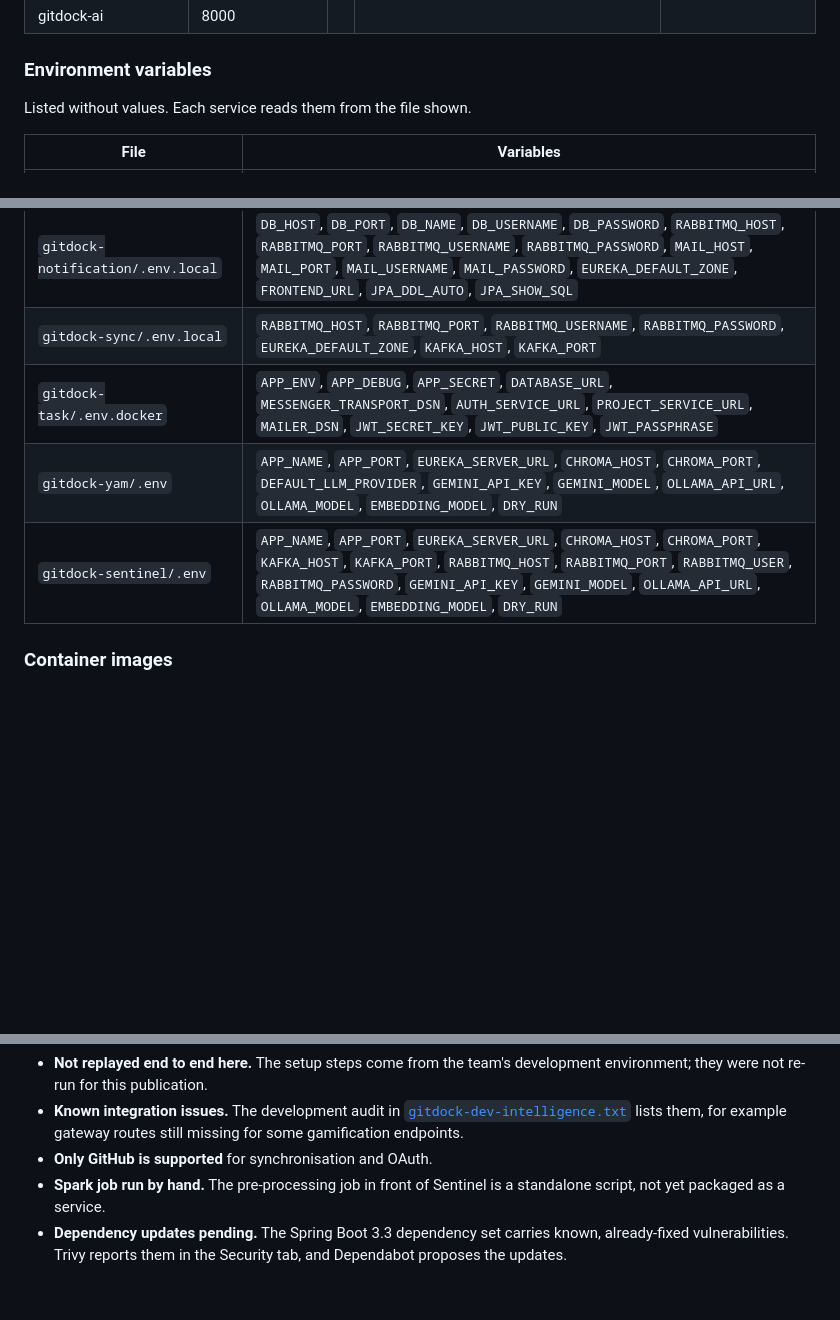
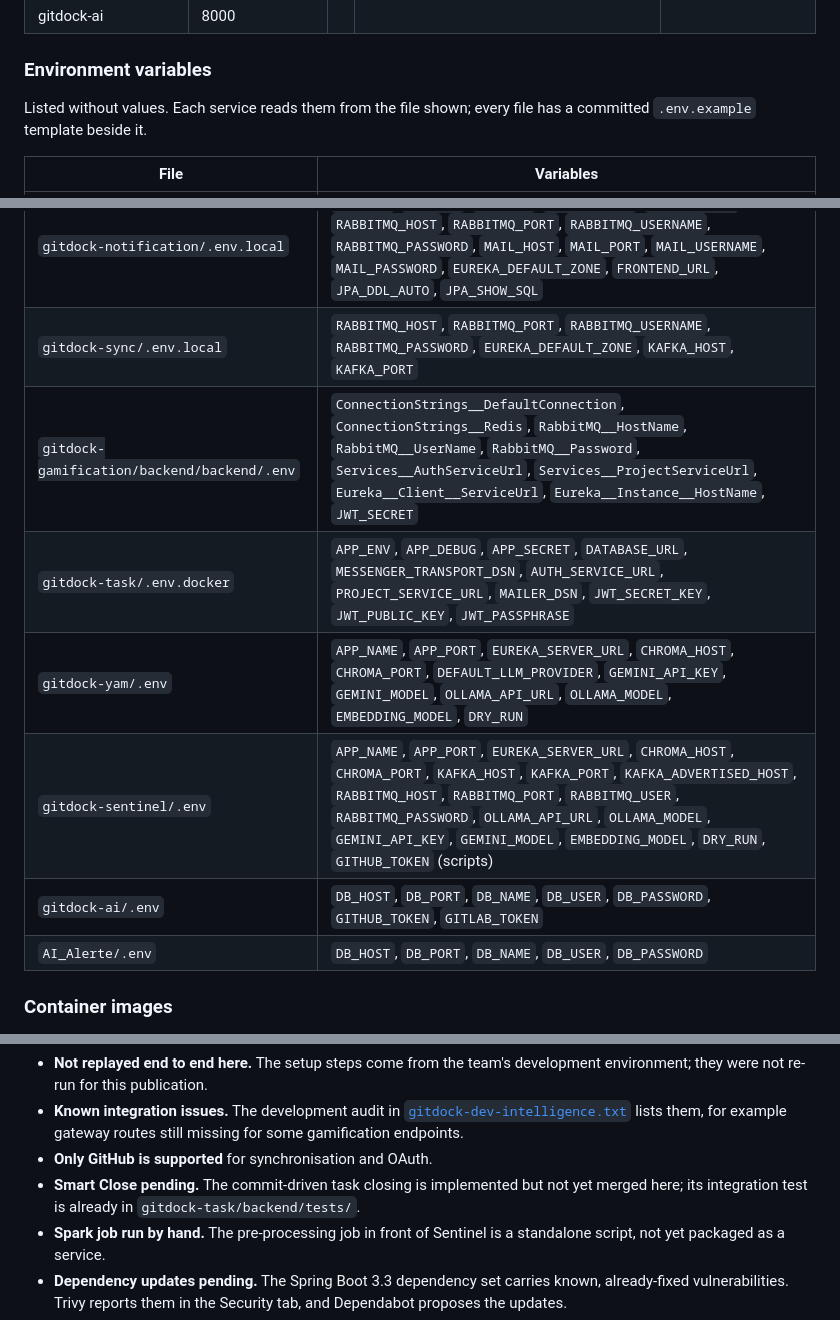
Before and after one commit to NABIHAyman/gitdock-platform, a Markdown page: README.md, 3 parts joined by grey strips. Rendered like a GitHub page; blank space fills up the shorter version.

```diff
--- a/README.md
+++ b/README.md
@@ -414,7 +432,8 @@ TLS-terminating proxy in front of it.
 
 ### Environment variables
 
-Listed without values. Each service reads them from the file shown.
+Listed without values. Each service reads them from the file shown; every file
+has a committed `.env.example` template beside it.
 
 | File | Variables |
 |---|---|
@@ -424,9 +443,12 @@ Listed without values. Each service reads them from the file shown.
 | `gitdock-project/.env.local` | `DB_HOST`, `DB_PORT`, `DB_NAME`, `DB_USERNAME`, `DB_PASSWORD`, `JPA_DDL_AUTO`, `JPA_SHOW_SQL`, `SQL_INIT_MODE`, `RABBITMQ_HOST`, `RABBITMQ_PORT`, `RABBITMQ_USERNAME`, `RABBITMQ_PASSWORD`, `EUREKA_DEFAULT_ZONE`, `JWT_SECRET` |
 | `gitdock-notification/.env.local` | `DB_HOST`, `DB_PORT`, `DB_NAME`, `DB_USERNAME`, `DB_PASSWORD`, `RABBITMQ_HOST`, `RABBITMQ_PORT`, `RABBITMQ_USERNAME`, `RABBITMQ_PASSWORD`, `MAIL_HOST`, `MAIL_PORT`, `MAIL_USERNAME`, `MAIL_PASSWORD`, `EUREKA_DEFAULT_ZONE`, `FRONTEND_URL`, `JPA_DDL_AUTO`, `JPA_SHOW_SQL` |
 | `gitdock-sync/.env.local` | `RABBITMQ_HOST`, `RABBITMQ_PORT`, `RABBITMQ_USERNAME`, `RABBITMQ_PASSWORD`, `EUREKA_DEFAULT_ZONE`, `KAFKA_HOST`, `KAFKA_PORT` |
+| `gitdock-gamification/backend/backend/.env` | `ConnectionStrings__DefaultConnection`, `ConnectionStrings__Redis`, `RabbitMQ__HostName`, `RabbitMQ__UserName`, `RabbitMQ__Password`, `Services__AuthServiceUrl`, `Services__ProjectServiceUrl`, `Eureka__Client__ServiceUrl`, `Eureka__Instance__HostName`, `JWT_SECRET` |
 | `gitdock-task/.env.docker` | `APP_ENV`, `APP_DEBUG`, `APP_SECRET`, `DATABASE_URL`, `MESSENGER_TRANSPORT_DSN`, `AUTH_SERVICE_URL`, `PROJECT_SERVICE_URL`, `MAILER_DSN`, `JWT_SECRET_KEY`, `JWT_PUBLIC_KEY`, `JWT_PASSPHRASE` |
 | `gitdock-yam/.env` | `APP_NAME`, `APP_PORT`, `EUREKA_SERVER_URL`, `CHROMA_HOST`, `CHROMA_PORT`, `DEFAULT_LLM_PROVIDER`, `GEMINI_API_KEY`, `GEMINI_MODEL`, `OLLAMA_API_URL`, `OLLAMA_MODEL`, `EMBEDDING_MODEL`, `DRY_RUN` |
-| `gitdock-sentinel/.env` | `APP_NAME`, `APP_PORT`, `EUREKA_SERVER_URL`, `CHROMA_HOST`, `CHROMA_PORT`, `KAFKA_HOST`, `KAFKA_PORT`, `RABBITMQ_HOST`, `RABBITMQ_PORT`, `RABBITMQ_USER`, `RABBITMQ_PASSWORD`, `GEMINI_API_KEY`, `GEMINI_MODEL`, `OLLAMA_API_URL`, `OLLAMA_MODEL`, `EMBEDDING_MODEL`, `DRY_RUN` |
+| `gitdock-sentinel/.env` | `APP_NAME`, `APP_PORT`, `EUREKA_SERVER_URL`, `CHROMA_HOST`, `CHROMA_PORT`, `KAFKA_HOST`, `KAFKA_PORT`, `KAFKA_ADVERTISED_HOST`, `RABBITMQ_HOST`, `RABBITMQ_PORT`, `RABBITMQ_USER`, `RABBITMQ_PASSWORD`, `OLLAMA_API_URL`, `OLLAMA_MODEL`, `GEMINI_API_KEY`, `GEMINI_MODEL`, `EMBEDDING_MODEL`, `DRY_RUN`, `GITHUB_TOKEN` (scripts) |
+| `gitdock-ai/.env` | `DB_HOST`, `DB_PORT`, `DB_NAME`, `DB_USER`, `DB_PASSWORD`, `GITHUB_TOKEN`, `GITLAB_TOKEN` |
+| `AI_Alerte/.env` | `DB_HOST`, `DB_PORT`, `DB_NAME`, `DB_USER`, `DB_PASSWORD` |
 
 ### Container images
 
@@ -506,6 +528,9 @@ What to expect:
   [`gitdock-dev-intelligence.txt`](gitdock-dev-intelligence.txt) lists them,
   for example gateway routes still missing for some gamification endpoints.
 - **Only GitHub is supported** for synchronisation and OAuth.
+- **Smart Close pending.** The commit-driven task closing is implemented but
+  not yet merged here; its integration test is already in
+  `gitdock-task/backend/tests/`.
 - **Spark job run by hand.** The pre-processing job in front of Sentinel is a
   standalone script, not yet packaged as a service.
 - **Dependency updates pending.** The Spring Boot 3.3 dependency set carries
```
Also changed, not shown: other parts of README.md (+31 -13 lines).
